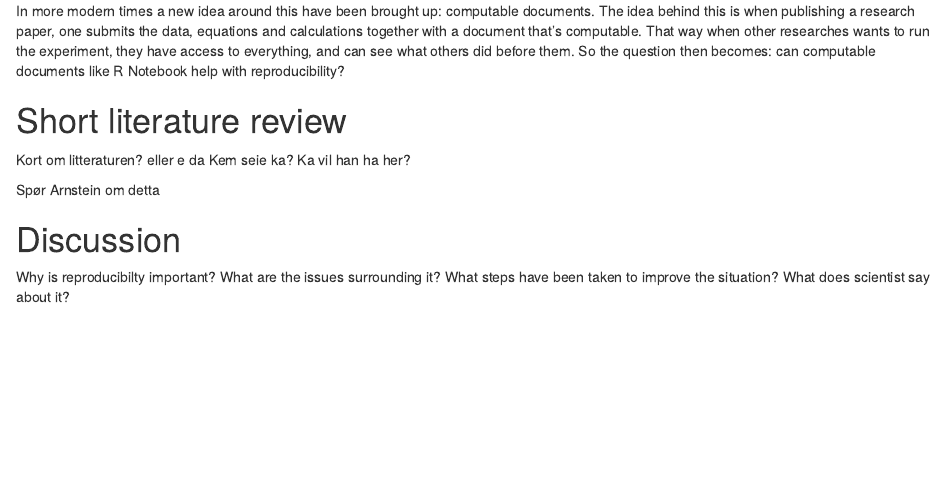
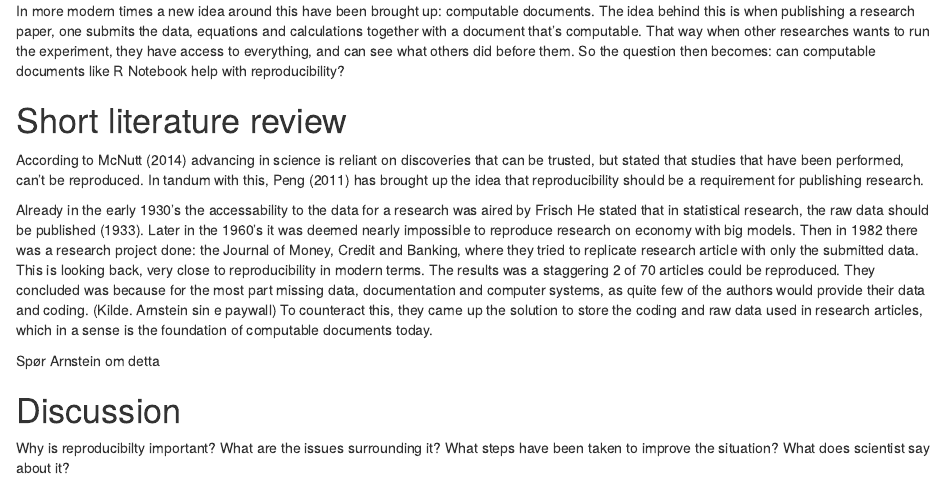
Before and after one commit to OlaAOlof/As1_H21_OAO, an R Markdown document (Can R Notebook Help With Reproducibility1.Rmd): the page in a window 1100 px wide, from 450 px down. Rendered offline with R 4.5, knitr and Pandoc, with nearby package versions.

Commit message:
Moving text to new document

```diff
--- a/Can R Notebook Help With Reproducibility1.Rmd
+++ b/Can R Notebook Help With Reproducibility1.Rmd
@@ -19,7 +19,9 @@ In more modern times a new idea around this have been brought up: computable doc
 
 # Short literature review
 
-Kort om litteraturen? eller e da Kem seie ka? Ka vil han ha her?
+According to McNutt (2014) advancing in science is reliant on discoveries that can be trusted, but stated that studies that have been performed, can't be reproduced. In tandum with this, Peng (2011) has brought up the idea that reproducibility should be a requirement for publishing research.
+
+Already in the early 1930's the accessability to the data for a research was aired by Frisch He stated that in statistical research, the raw data should be published (1933). Later in the 1960's it was deemed nearly impossible to reproduce research on economy with big models. Then in 1982 there was a research project done: the Journal of Money, Credit and Banking, where they tried to replicate research article with only the submitted data. This is looking back, very close to reproducibility in modern terms. The results was a staggering 2 of 70 articles could be reproduced. They concluded was because for the most part missing data, documentation and computer systems, as quite few of the authors would provide their data and coding. (Kilde. Arnstein sin e paywall) To counteract this, they came up the solution to store the coding and raw data used in research articles, which in a sense is the foundation of computable documents today.
 
 Spør Arnstein om detta
 
```
